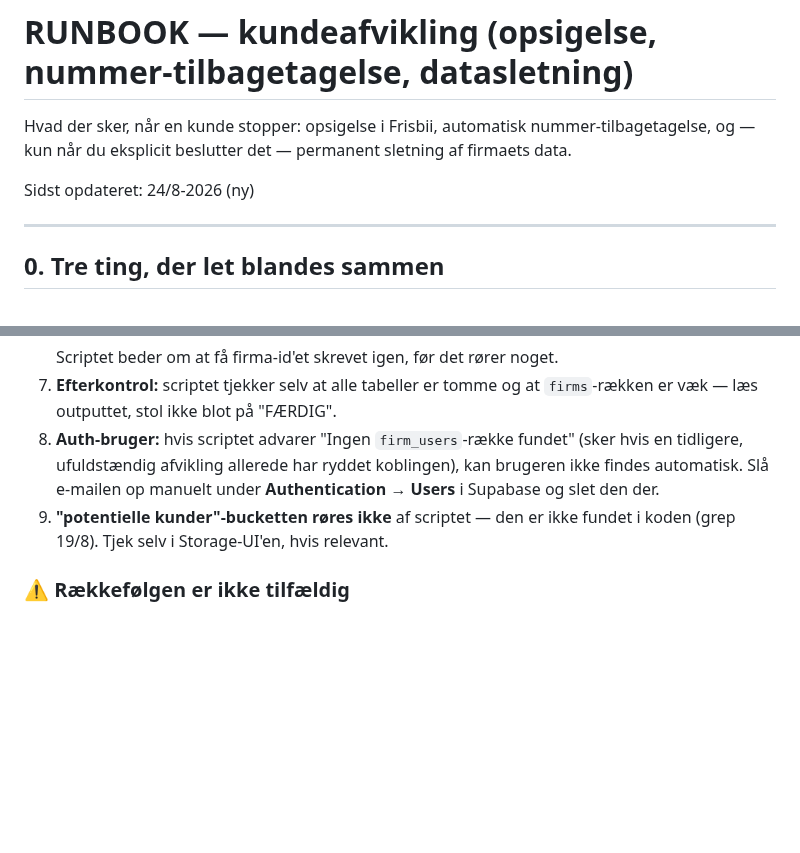
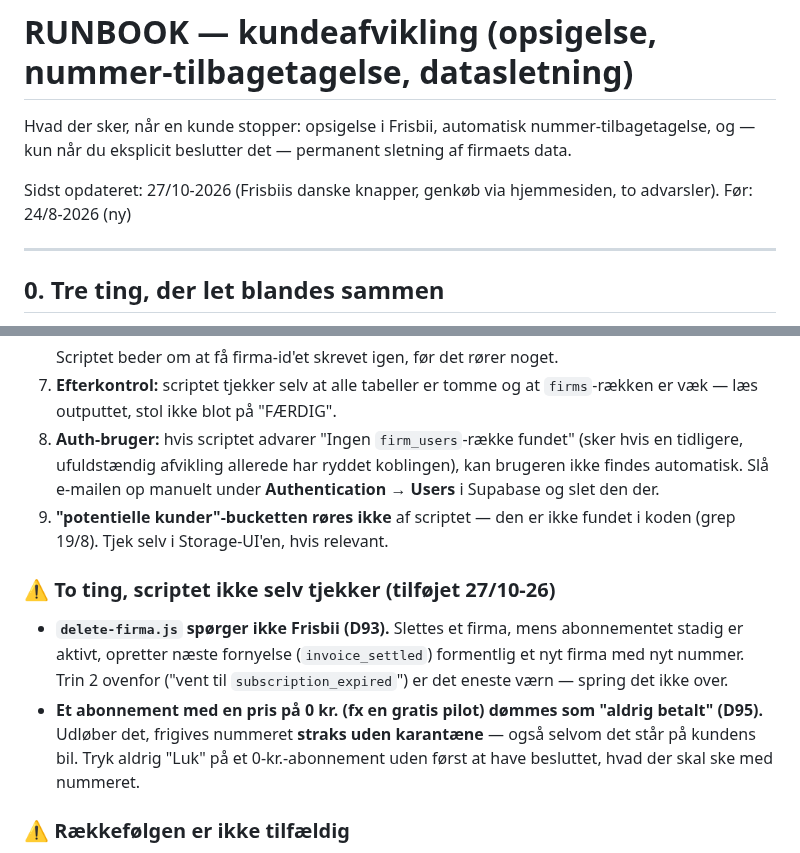
Before and after one commit to AnneAnn-dev/sms-backend, a Markdown page: docs/RUNBOOK-kundeafvikling.md, 2 parts joined by grey strips. Drawn GitHub-style; blank space fills up the shorter version.

```diff
--- a/docs/RUNBOOK-kundeafvikling.md
+++ b/docs/RUNBOOK-kundeafvikling.md
@@ -4,7 +4,7 @@ Hvad der sker, når en kunde stopper: opsigelse i Frisbii, automatisk
 nummer-tilbagetagelse, og — kun når du eksplicit beslutter det — permanent
 sletning af firmaets data.
 
-Sidst opdateret: 24/8-2026 (ny)
+Sidst opdateret: 27/10-2026 (Frisbiis danske knapper, genkøb via hjemmesiden, to advarsler). Før: 24/8-2026 (ny)
 
 ---
 
@@ -94,6 +142,19 @@ eksplicit, Storage i `greetings/` og `lead-images/`).
 9. **"potentielle kunder"-bucketten røres ikke** af scriptet — den er ikke
    fundet i koden (grep 19/8). Tjek selv i Storage-UI'en, hvis relevant.
 
+### ⚠️ To ting, scriptet ikke selv tjekker (tilføjet 27/10-26)
+
+- **`delete-firma.js` spørger ikke Frisbii (D93).** Slettes et firma, mens
+  abonnementet stadig er aktivt, opretter næste fornyelse (`invoice_settled`)
+  formentlig et nyt firma med nyt nummer. Trin 2 ovenfor ("vent til
+  `subscription_expired`") er det eneste værn — spring det ikke over.
+- **Et abonnement med en pris på 0 kr. (fx en gratis pilot) dømmes som
+  "aldrig betalt" (D95).** Udløber det, frigives nummeret **straks uden
+  karantæne** — også selvom det står på kundens bil. Tryk aldrig "Luk" på et
+  0-kr.-abonnement uden først at have besluttet, hvad der skal ske med
+  nummeret.
+
+
 ### ⚠️ Rækkefølgen er ikke tilfældig
 
 Kør **ikke** `delete-firma.js`, før nummeret er frigivet ordentligt via den
```
Also changed, not shown: other parts of docs/RUNBOOK-kundeafvikling.md (+48 -0 lines).
